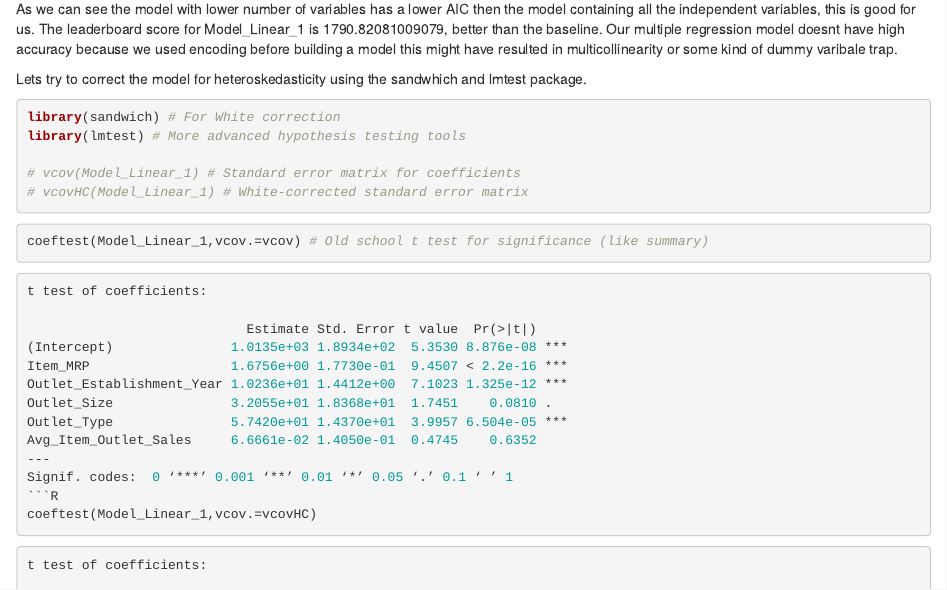
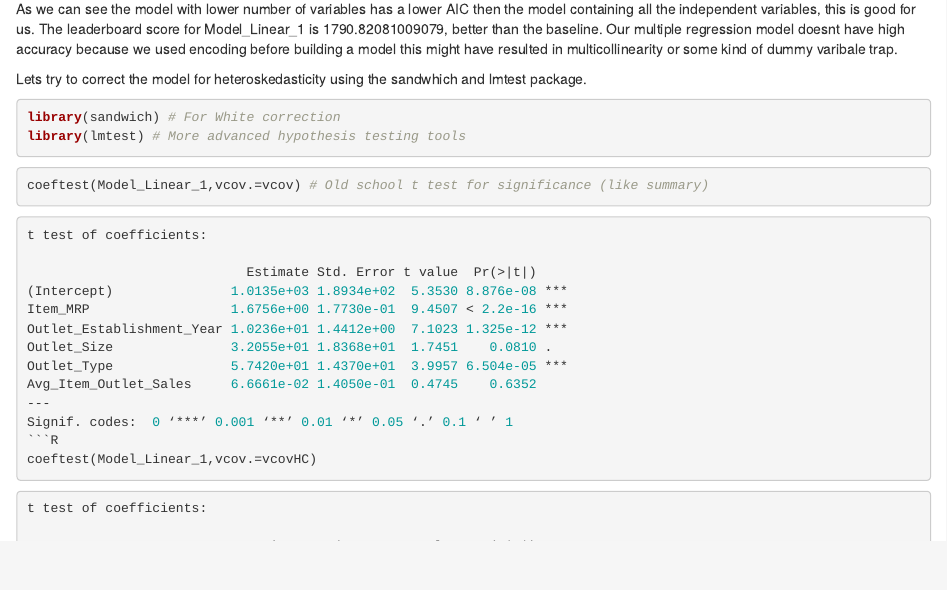
Before and after one commit to Devarsh-UTD/Big-Mart-Sales, an R Markdown document (Model Building.rmd): the page in a window 1100 px wide, from 2280 px down. Rendered offline with R 4.5, knitr and Pandoc, with nearby package versions.

Commit message:
Update Model Building.rmd

````diff
--- a/Model Building.rmd
+++ b/Model Building.rmd
@@ -137,9 +137,6 @@ Lets try to correct the model for heteroskedasticity using the sandwhich and lmt
 ```R
 library(sandwich) # For White correction
 library(lmtest) # More advanced hypothesis testing tools
-
-# vcov(Model_Linear_1) # Standard error matrix for coefficients
-# vcovHC(Model_Linear_1) # White-corrected standard error matrix
 
 ```
 ```R
````
